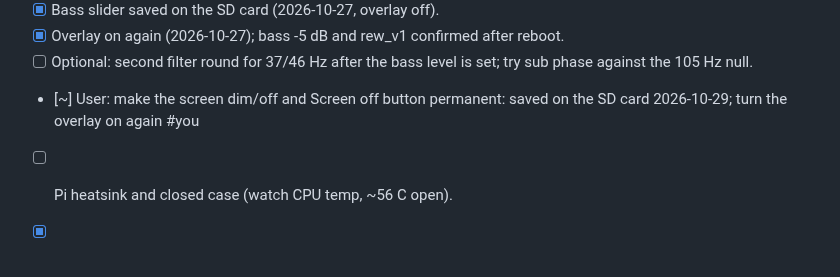
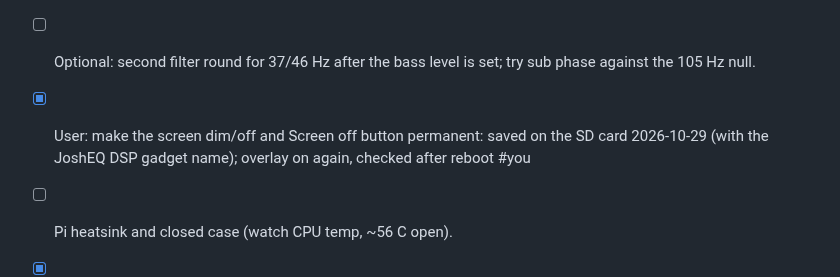
Before and after one commit to tosandeepjoshi-max/room-eq, a Markdown page: TODO.md, the part around the change. Rendered like a GitHub page; blank space fills up the shorter version.

Commit message:
TODO: screen and gadget name changes survive the overlay reboot
Co-Authored-By: Claude Opus 5.5 <noreply@anthropic.com>

```diff
--- a/TODO.md
+++ b/TODO.md
@@ -28,7 +28,7 @@ user plans a Pi heatsink and a closed case (watch CPU temp, ~56 C open).
 - [x] Bass slider saved on the SD card (2026-10-27, overlay off).
 - [x] Overlay on again (2026-10-27); bass -5 dB and rew_v1 confirmed after reboot.
 - [ ] Optional: second filter round for 37/46 Hz after the bass level is set; try sub phase against the 105 Hz null.
-- [~] User: make the screen dim/off and Screen off button permanent: saved on the SD card 2026-10-29; turn the overlay on again #you
+- [x] User: make the screen dim/off and Screen off button permanent: saved on the SD card 2026-10-29 (with the JoshEQ DSP gadget name); overlay on again, checked after reboot #you
 - [ ] Pi heatsink and closed case (watch CPU temp, ~56 C open).
 - [x] Phone EQ page: sweep + UMIK-1 measurement and PEQ design in Chrome on Android (car tuning), exports for Poweramp EQ / Equalizer314 / Wavelet / CamillaDSP. Source `web/phone_eq.html`. Published: https://claude.ai/artifact/V94Xsx2MX7YdWrJaj4FXBM
 - [x] User: first real measurement with the phone, a recorder app and the UMIK-1 (car): done 2026-10-23 (split screen, 5 full sweeps); car_v1 normal/gentle/bass pushed to the phone.
```
